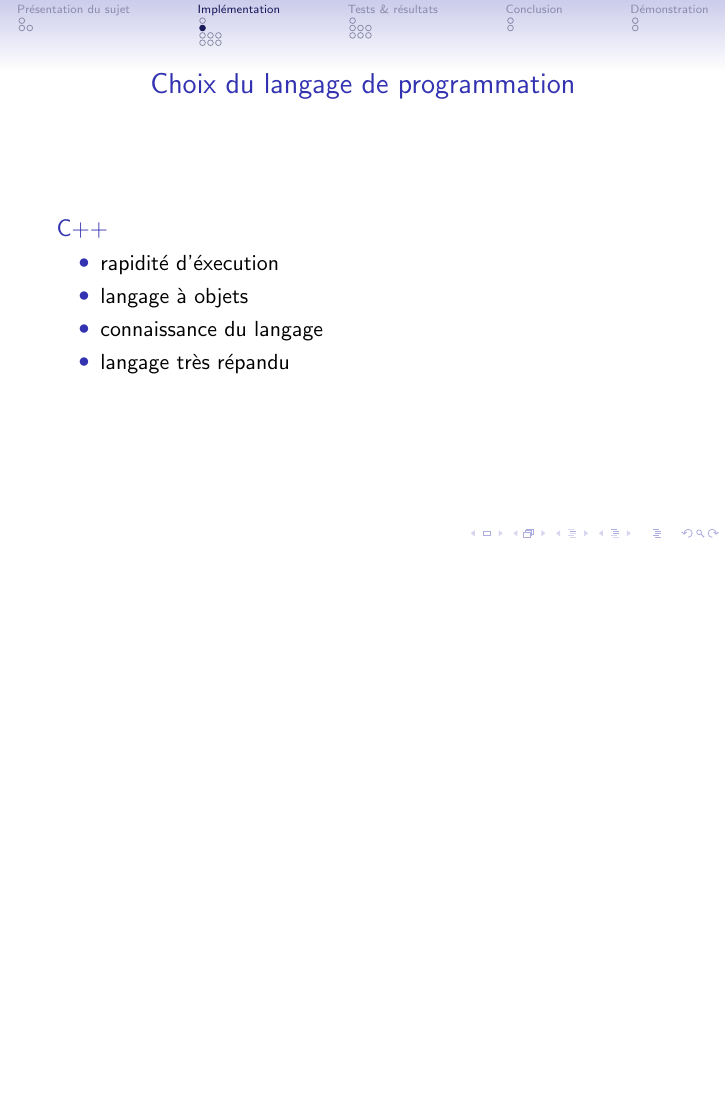
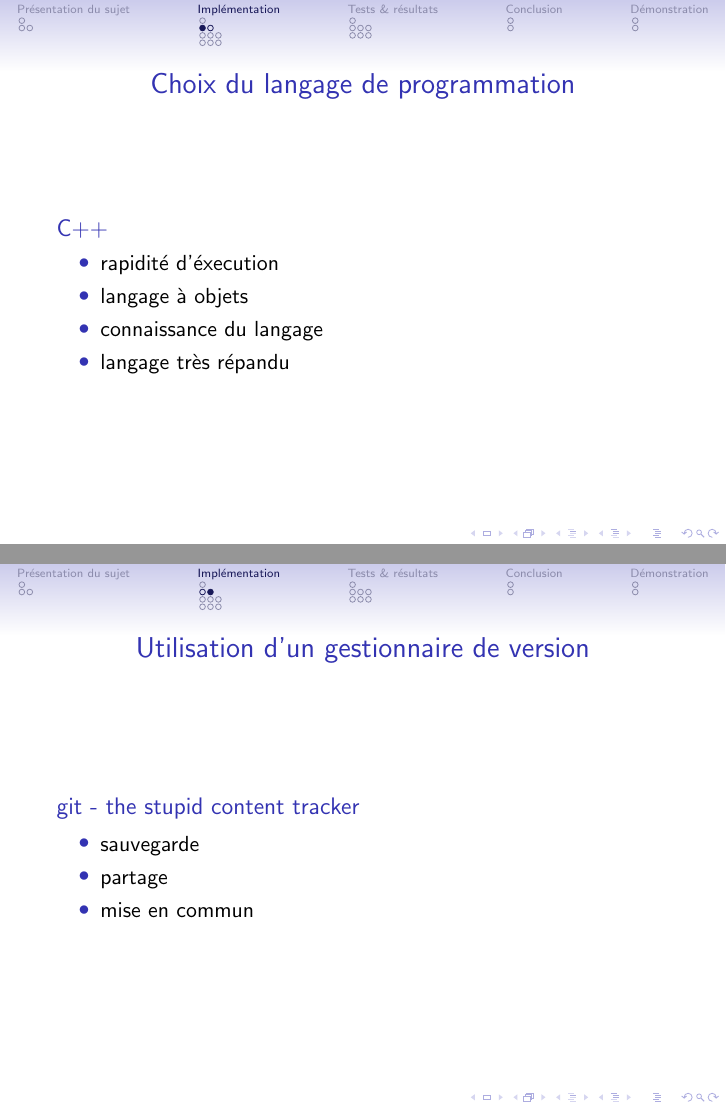
Before and after one commit to marminthibaut/acc-tp, LaTeX slides (Presentation/acc_tp_beamer.tex, which reads Presentation/diapo_implementation.tex): page 7 of 24 before the commit and pages 7 and 8 of 25 after it, the two joined at a grey line, the shorter picture padded with empty space. Compiled offline with pdfLaTeX.

Commit message:
modif diapo implementation

```diff
--- a/Presentation/diapo_implementation.tex
+++ b/Presentation/diapo_implementation.tex
@@ -10,9 +11,18 @@
 	\end{block}
 \end{frame}
 
+\begin{frame}{Utilisation d'un gestionnaire de version}
+	\begin{block}{git - the stupid content tracker}
+  	\begin{itemize}
+    	\item sauvegarde
+    	\item partage
+    	\item mise en commun
+  	\end{itemize}
+	\end{block}
+\end{frame}
+
 \subsection{Structures}
 \begin{frame}{Représentation du problème de flot maximum}
-
 	\begin{block}{Réseau de transport}
   	\begin{itemize}
     	\item Graphe orienté et pondéré
```
Also changed, not shown: Presentation/diapo_implementation.tex (3 more changed lines). Lines whose indentation alone changed are shown as unchanged.
